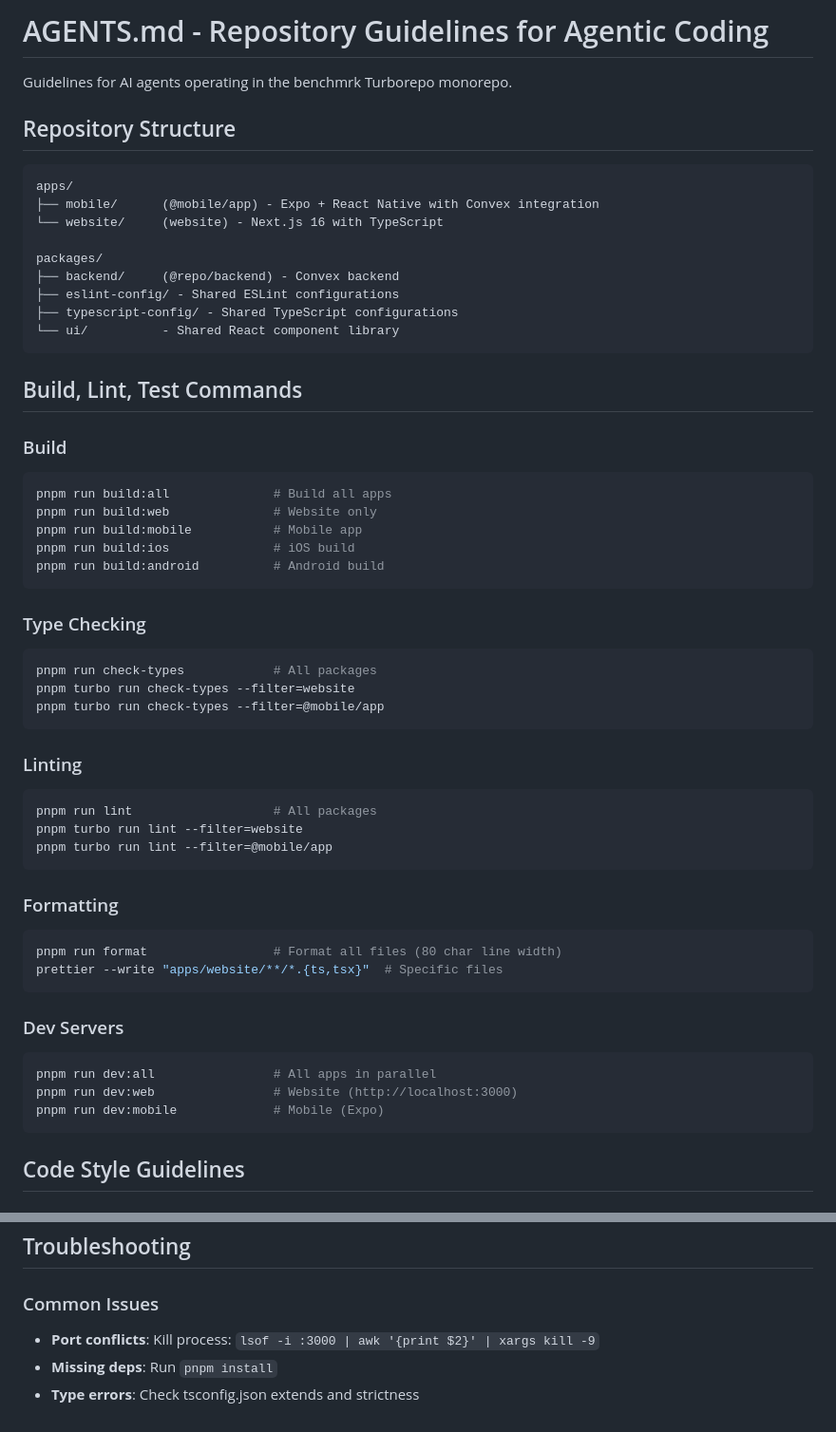
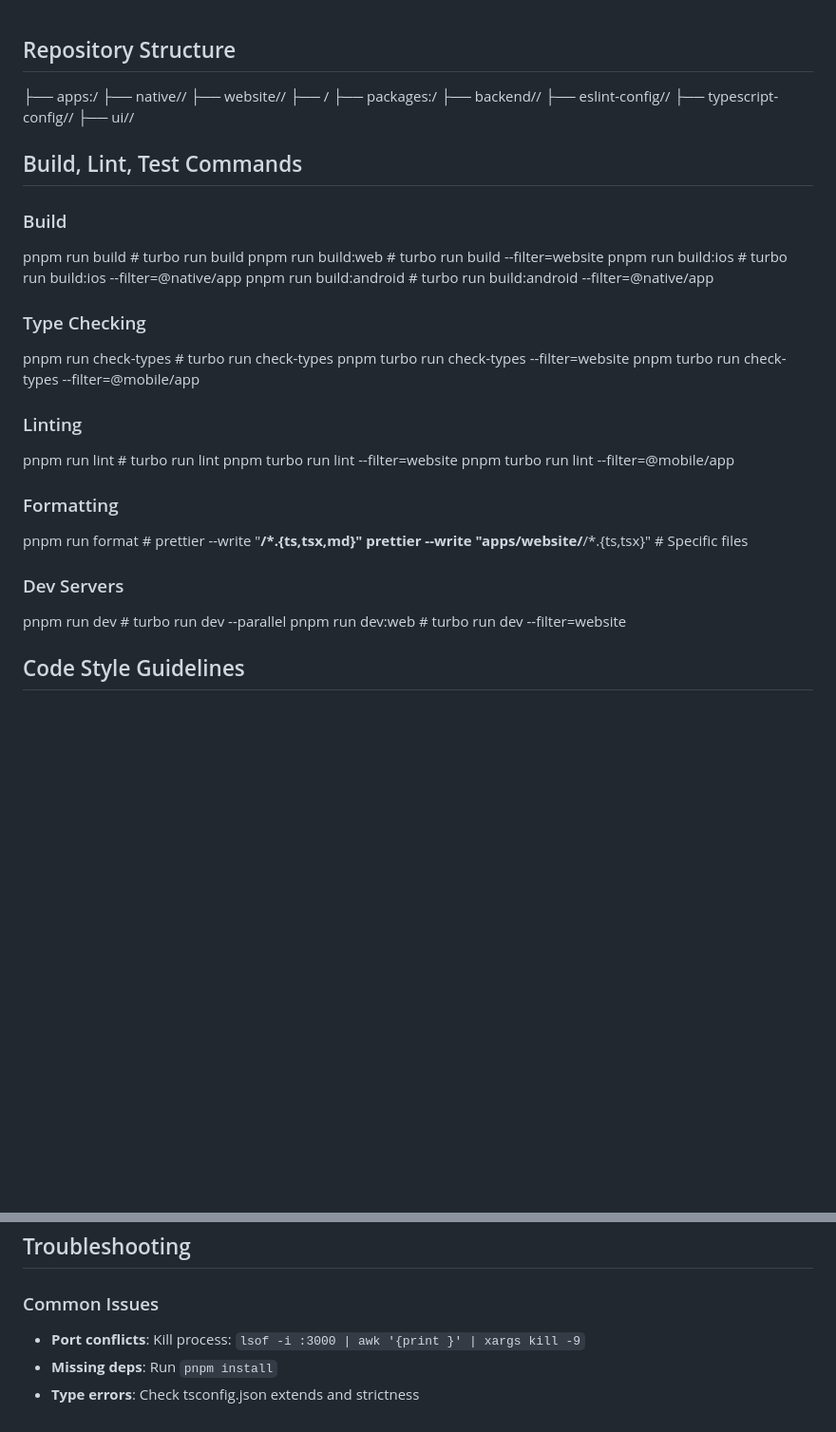
Before and after one commit to fvnky07/benchmrk, a Markdown page: AGENTS.md, 2 parts joined by grey strips. Shown at 95% size. GitHub-like rendering; blank space fills up the shorter version.

Commit message:
docs: update AGENTS.md with comprehensive development guidelines

````diff
--- a/AGENTS.md
+++ b/AGENTS.md
@@ -1,63 +1,45 @@
-# AGENTS.md - Repository Guidelines for Agentic Coding
-
-Guidelines for AI agents operating in the benchmrk Turborepo monorepo.
-
 ## Repository Structure
 
-```
-apps/
-├── mobile/      (@mobile/app) - Expo + React Native with Convex integration
-└── website/     (website) - Next.js 16 with TypeScript
-
-packages/
-├── backend/     (@repo/backend) - Convex backend
-├── eslint-config/ - Shared ESLint configurations
-├── typescript-config/ - Shared TypeScript configurations
-└── ui/          - Shared React component library
-```
+├── apps:/
+├── native//
+├── website//
+├── /
+├── packages:/
+├── backend//
+├── eslint-config//
+├── typescript-config//
+├── ui//
 
 ## Build, Lint, Test Commands
 
 ### Build
 
-```bash
-pnpm run build:all              # Build all apps
-pnpm run build:web              # Website only
-pnpm run build:mobile           # Mobile app
-pnpm run build:ios              # iOS build
-pnpm run build:android          # Android build
-```
+pnpm run build # turbo run build
+pnpm run build:web # turbo run build --filter=website
+pnpm run build:ios # turbo run build:ios --filter=@native/app
+pnpm run build:android # turbo run build:android --filter=@native/app
 
 ### Type Checking
 
-```bash
-pnpm run check-types            # All packages
+pnpm run check-types # turbo run check-types
 pnpm turbo run check-types --filter=website
 pnpm turbo run check-types --filter=@mobile/app
-```
 
 ### Linting
 
-```bash
-pnpm run lint                   # All packages
+pnpm run lint # turbo run lint
 pnpm turbo run lint --filter=website
 pnpm turbo run lint --filter=@mobile/app
-```
 
 ### Formatting
 
-```bash
-pnpm run format                 # Format all files (80 char line width)
-prettier --write "apps/website/**/*.{ts,tsx}"  # Specific files
-```
+pnpm run format # prettier --write "**/\*.{ts,tsx,md}"
+prettier --write "apps/website/**/\*.{ts,tsx}" # Specific files
 
 ### Dev Servers
 
-```bash
-pnpm run dev:all                # All apps in parallel
-pnpm run dev:web                # Website (http://localhost:3000)
-pnpm run dev:mobile             # Mobile (Expo)
-```
+pnpm run dev # turbo run dev --parallel
+pnpm run dev:web # turbo run dev --filter=website
 
 ## Code Style Guidelines
 
@@ -175,6 +157,6 @@ Before committing:
 
 ### Common Issues
 
-- **Port conflicts**: Kill process: `lsof -i :3000 | awk '{print $2}' | xargs kill -9`
+- **Port conflicts**: Kill process: `lsof -i :3000 | awk '{print }' | xargs kill -9`
 - **Missing deps**: Run `pnpm install`
 - **Type errors**: Check tsconfig.json extends and strictness
````
Also changed, not shown: other parts of AGENTS.md (+1 -1 lines).
